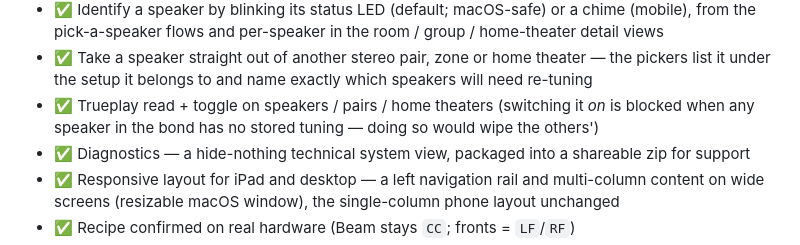
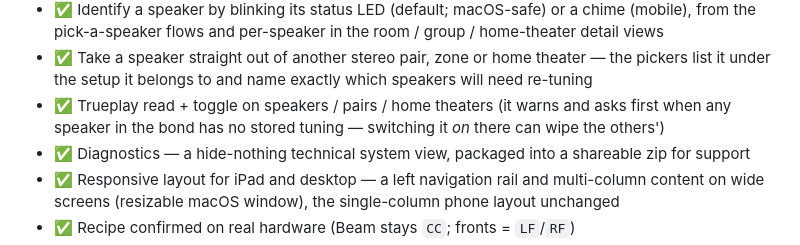
Before and after one commit to CasperVerswijvelt/Sonority, a Markdown page: README.md, the part around the change. Rendered like a GitHub page.

```diff
--- a/README.md
+++ b/README.md
@@ -161,8 +161,8 @@ there if a different model/firmware ever needs it.
   from the pick-a-speaker flows and per-speaker in the room / group / home-theater detail views
 - ✅ Take a speaker straight out of another stereo pair, zone or home theater — the pickers
   list it under the setup it belongs to and name exactly which speakers will need re-tuning
-- ✅ Trueplay read + toggle on speakers / pairs / home theaters (switching it *on* is blocked
-  when any speaker in the bond has no stored tuning — doing so would wipe the others')
+- ✅ Trueplay read + toggle on speakers / pairs / home theaters (it warns and asks first when
+  any speaker in the bond has no stored tuning — switching it *on* there can wipe the others')
 - ✅ Diagnostics — a hide-nothing technical system view, packaged into a shareable zip for support
 - ✅ Responsive layout for iPad and desktop — a left navigation rail and multi-column content on
   wide screens (resizable macOS window), the single-column phone layout unchanged
```
Also changed, not shown: CHANGELOG.md (+1 -1 lines), docs/app-store/listing.md (+3 -3 lines).
